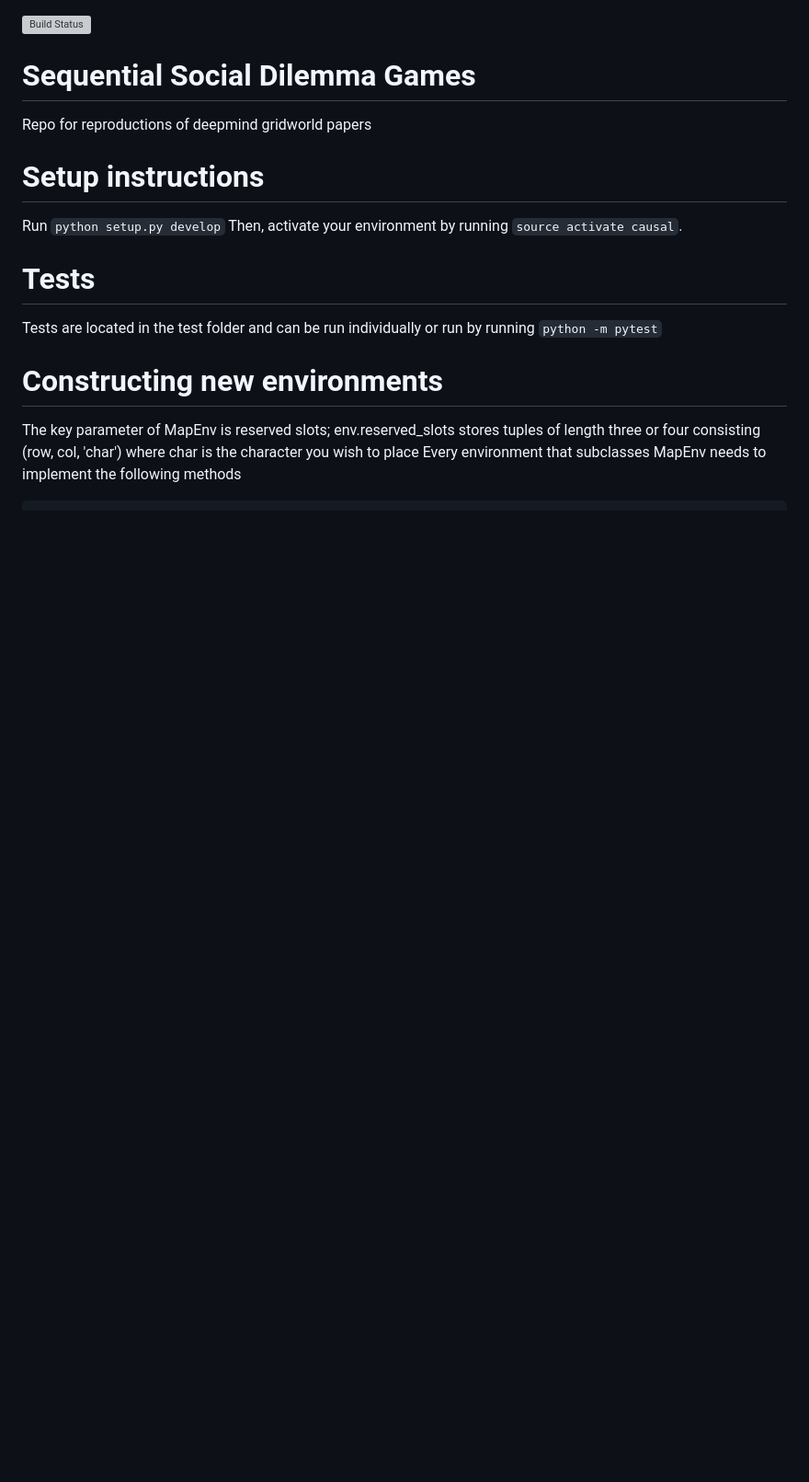
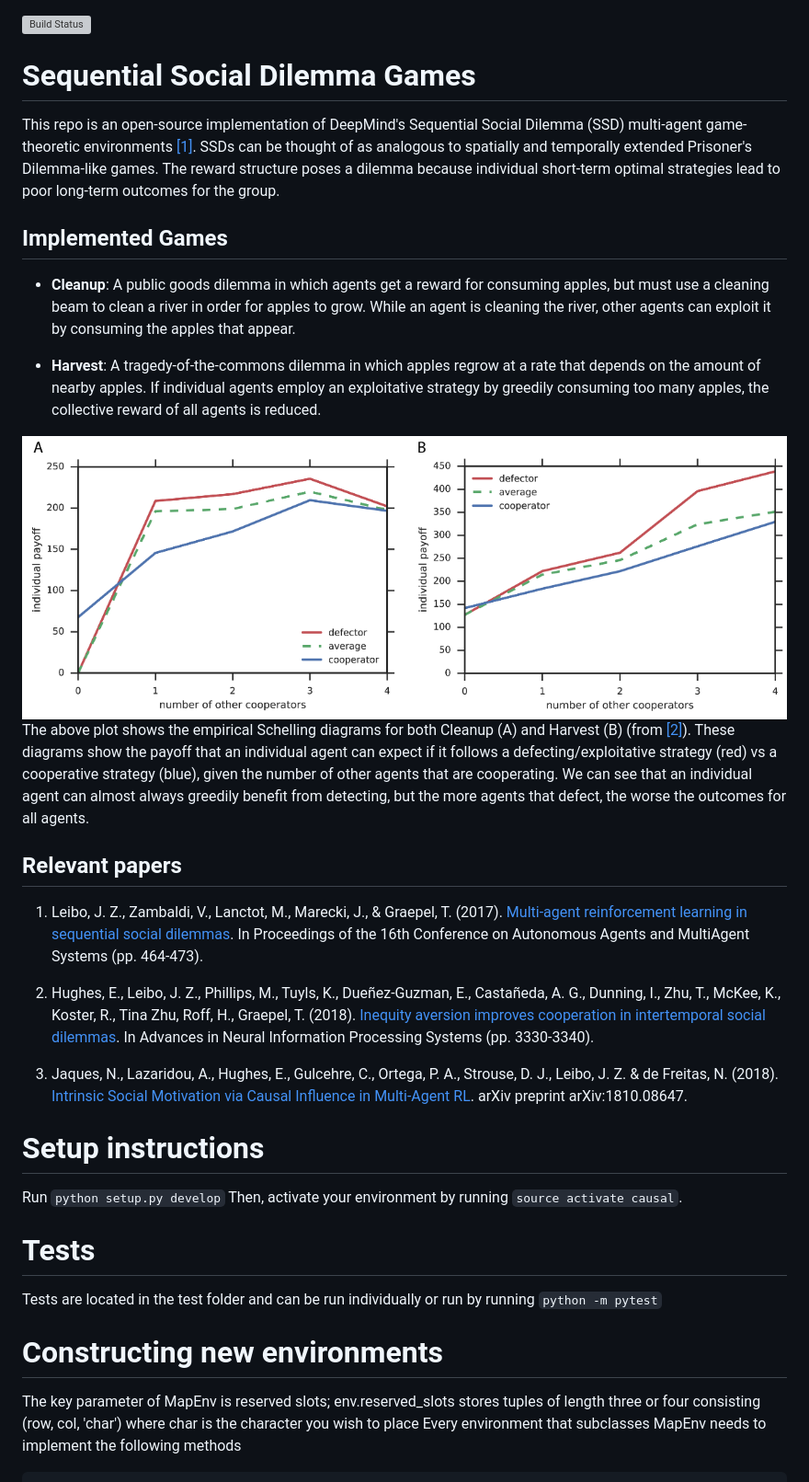
Before and after one commit to eugenevinitsky/sequential_social_dilemma_games, a Markdown page: README.md, the part around the change. Shown at 92% size. Rendered like a GitHub page; pictures changed too: images/schelling.png (added); blank space fills up the shorter version; grey boxes are pictures that could not be loaded.

Commit message:
docs(README): Add more explanation on SSDs to README including Schelling payoff diagrams. Also links to relevant papers, closing #106

```diff
--- a/README.md
+++ b/README.md
@@ -1,7 +1,26 @@
 [![Build Status](https://travis-ci.com/eugenevinitsky/sequential_social_dilemma_games.svg?branch=master)](https://travis-ci.com/eugenevinitsky/sequential_social_dilemma_games)
 
 # Sequential Social Dilemma Games
-Repo for reproductions of deepmind gridworld papers
+This repo is an open-source implementation of DeepMind's Sequential Social Dilemma (SSD) multi-agent game-theoretic environments [[1]](https://arxiv.org/abs/1702.03037). SSDs can be thought of as analogous to spatially and temporally extended Prisoner's Dilemma-like games. The reward structure poses a dilemma because individual short-term optimal strategies lead to poor long-term outcomes for the group.
+
+## Implemented Games
+
+* **Cleanup**: A public goods dilemma in which agents get a reward for consuming apples, but must use a cleaning beam to clean a river in order for apples to grow. While an agent is cleaning the river, other agents can exploit it by consuming the apples that appear.
+
+* **Harvest**: A tragedy-of-the-commons dilemma in which apples regrow at a rate that depends on the amount of nearby apples. If individual agents employ an exploitative strategy by greedily consuming too many apples, the collective reward of all agents is reduced.
+
+<img src="images/schelling.png" alt="Schelling diagrams for Harvest and Cleanup" width="953" height="352"/>
+
+The above plot shows the empirical Schelling diagrams for both Cleanup (A) and Harvest (B) (from [[2]](https://arxiv.org/abs/1803.08884)). These diagrams show the payoff that an individual agent can expect if it follows a defecting/exploitative strategy (red) vs a cooperative strategy (blue), given the number of other agents that are cooperating.  We can see that an individual agent can almost always greedily benefit from detecting, but the more agents that defect, the worse the outcomes for all agents.
+
+## Relevant papers
+
+1. Leibo, J. Z., Zambaldi, V., Lanctot, M., Marecki, J., & Graepel, T. (2017). [Multi-agent reinforcement learning in sequential social dilemmas](https://arxiv.org/abs/1702.03037). In Proceedings of the 16th Conference on Autonomous Agents and MultiAgent Systems (pp. 464-473).
+
+2.  Hughes, E., Leibo, J. Z., Phillips, M., Tuyls, K., Dueñez-Guzman, E., Castañeda, A. G., Dunning, I., Zhu, T., McKee, K., Koster, R., Tina Zhu, Roff, H., Graepel, T. (2018). [Inequity aversion improves cooperation in intertemporal social dilemmas](https://arxiv.org/abs/1803.08884). In Advances in Neural Information Processing Systems (pp. 3330-3340).
+
+3. Jaques, N., Lazaridou, A., Hughes, E., Gulcehre, C., Ortega, P. A., Strouse, D. J., Leibo, J. Z. & de Freitas, N. (2018). [Intrinsic Social Motivation via Causal Influence in Multi-Agent RL](https://arxiv.org/abs/1810.08647). arXiv preprint arXiv:1810.08647.
+
 
 # Setup instructions
 Run `python setup.py develop`
```
